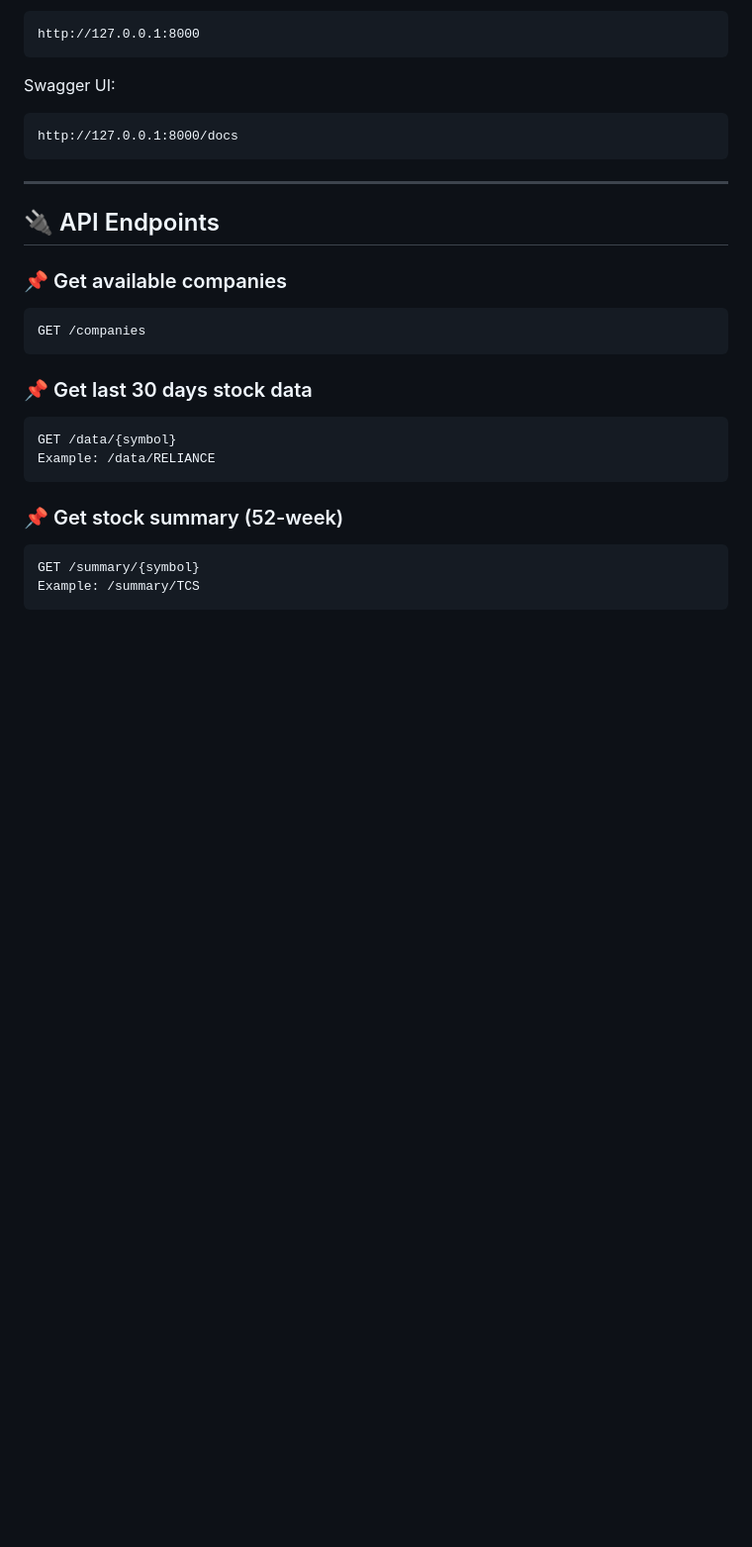
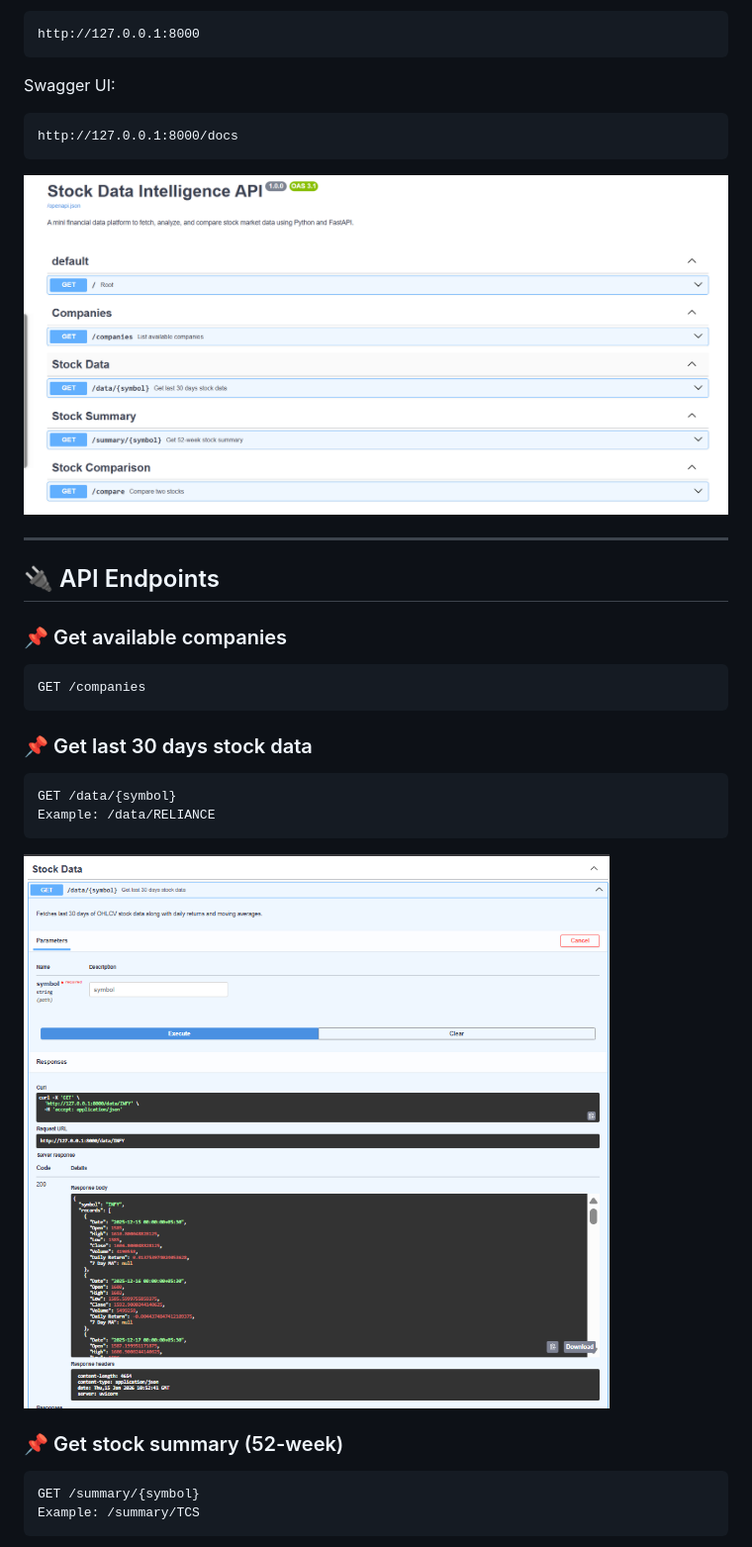
Before and after one commit to sudhirskp/stock_DashBoard, a Markdown page: README.md, the part around one of its changes. Shown at 99% size. Rendered like a GitHub page; pictures changed too: screenshot/data-endpoint-response.png (added), screenshot/swagger-overview.png (added); blank space fills up the shorter version.

Commit message:
Add screenshots to README for API documentation and visualization dashboard

````diff
--- a/README.md
+++ b/README.md
@@ -108,6 +108,8 @@ Swagger UI:
 http://127.0.0.1:8000/docs
 ```
 
+![Swagger API Documentation](screenshot/swagger-overview.png)
+
 ---
 
 ## 🔌 API Endpoints
@@ -125,6 +127,8 @@ GET /data/{symbol}
 Example: /data/RELIANCE
 ```
 
+![Stock Data Response](screenshot/data-endpoint-response.png)
+
 ### 📌 Get stock summary (52-week)
 
 ```
````
Also changed, not shown: other parts of README.md (+6 -0 lines), screenshot/compare-endpoint.png (added), screenshot/dashboard-chart.png (added), screenshot/summary-endpoint.png (added).
